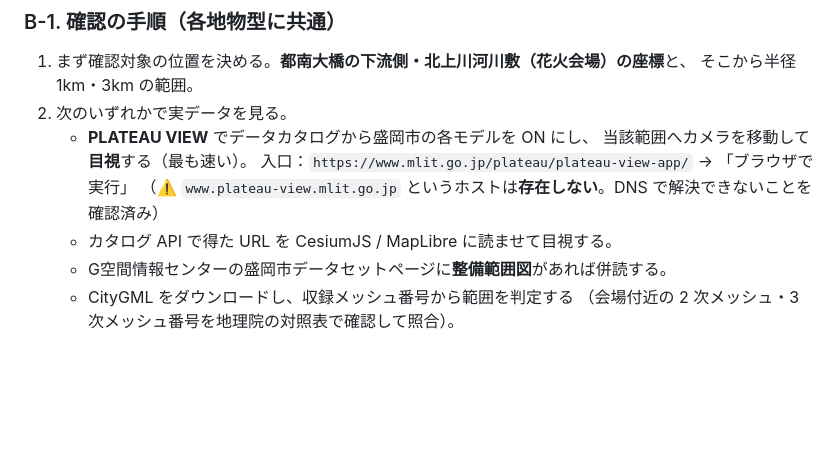
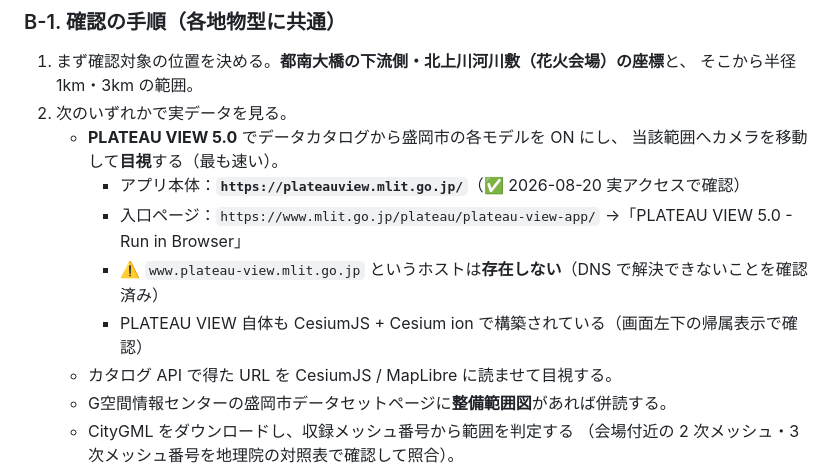
Before and after one commit to teruemon325/claude-firework, a Markdown page: docs/05-verification-checklist.md, the part around the change. GitHub-like rendering; blank space fills up the shorter version.

Commit message:
docs: PLATEAU VIEWの実URLとバージョンを確認結果で訂正
- アプリ本体は https://plateauview.mlit.go.jp/ （実アクセスで確認）
- 現行バージョンは 5.0（入口ページの表記で確認）
- 存在しないホスト名 www.plateau-view.mlit.go.jp の記述を全て置換
- PLATEAU VIEW自体がCesiumJS + Cesium ionで構築されている点を追記

Co-Authored-By: Claude Opus 5 <noreply@anthropic.com>
Claude-Session: https://claude.ai/code/session_014g7CTcAsZKHsjhfUEyUqGd

```diff
--- a/docs/05-verification-checklist.md
+++ b/docs/05-verification-checklist.md
@@ -210,10 +210,12 @@ curl -s --compressed https://api.plateauview.mlit.go.jp/datacatalog/plateau-data
 1. まず確認対象の位置を決める。**都南大橋の下流側・北上川河川敷（花火会場）の座標**と、
    そこから半径 1km・3km の範囲。
 2. 次のいずれかで実データを見る。
-   - **PLATEAU VIEW** でデータカタログから盛岡市の各モデルを ON にし、
+   - **PLATEAU VIEW 5.0** でデータカタログから盛岡市の各モデルを ON にし、
      当該範囲へカメラを移動して**目視**する（最も速い）。
-     入口：`https://www.mlit.go.jp/plateau/plateau-view-app/` → 「ブラウザで実行」
-     （⚠️ `www.plateau-view.mlit.go.jp` というホストは**存在しない**。DNS で解決できないことを確認済み）
+     - アプリ本体：**`https://plateauview.mlit.go.jp/`**（✅ 2026-08-20 実アクセスで確認）
+     - 入口ページ：`https://www.mlit.go.jp/plateau/plateau-view-app/` →「PLATEAU VIEW 5.0 - Run in Browser」
+     - ⚠️ `www.plateau-view.mlit.go.jp` というホストは**存在しない**（DNS で解決できないことを確認済み）
+     - PLATEAU VIEW 自体も CesiumJS + Cesium ion で構築されている（画面左下の帰属表示で確認）
    - カタログ API で得た URL を CesiumJS / MapLibre に読ませて目視する。
    - G空間情報センターの盛岡市データセットページに**整備範囲図**があれば併読する。
    - CityGML をダウンロードし、収録メッシュ番号から範囲を判定する
```
Also changed, not shown: docs/01-feasibility.md (+1 -1 lines).
